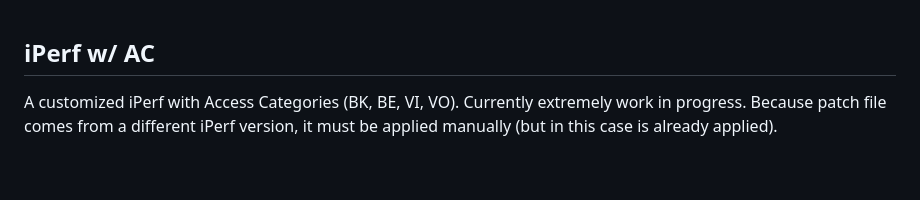
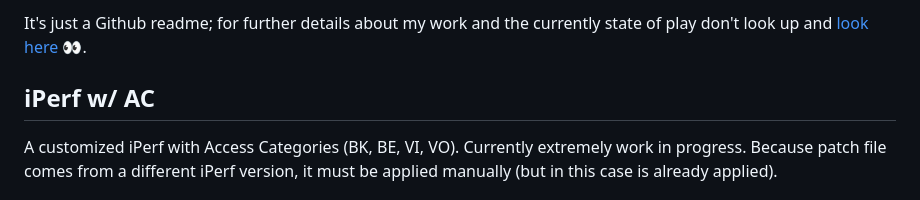
Before and after one commit to AlfaSierra92/master-thesis-codes, a Markdown page: README.md, the part around the change. GitHub-like rendering; blank space fills up the shorter version.

Commit message:
chore: Update README.md with link to state of play details

```diff
--- a/README.md
+++ b/README.md
@@ -1,3 +1,5 @@
+It's just a Github readme; for further details about my work and the currently state of play don't look up and [look here 👀](https://antoniosolida.notion.site/State-of-play-e6e839db40084c228981ff2eb598a522?pvs=4).
+
 ## iPerf w/ AC
 A customized iPerf with Access Categories (BK, BE, VI, VO).
 Currently extremely work in progress.
```
